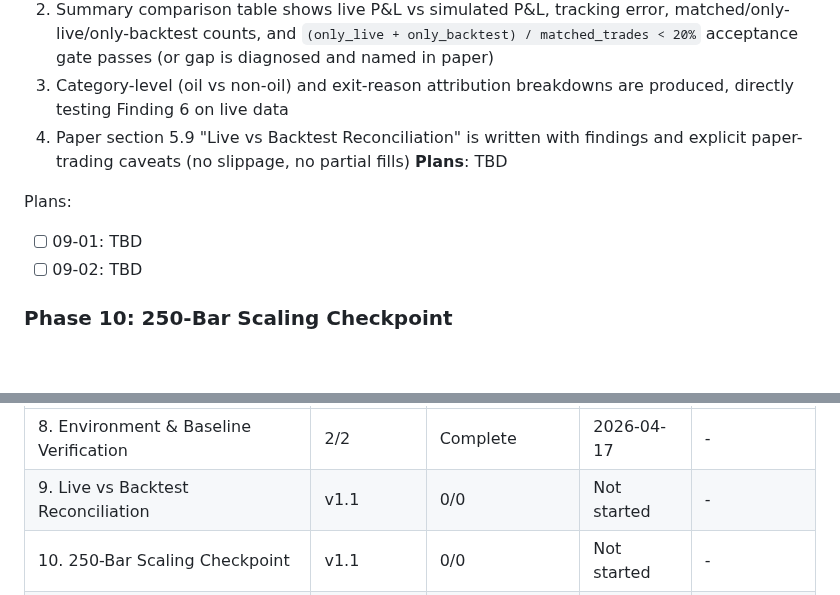
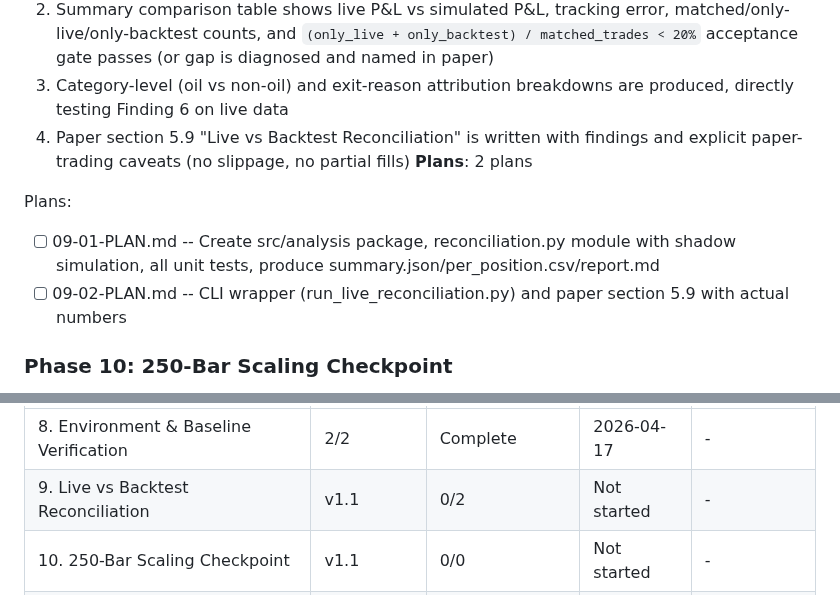
Before and after one commit to Iansabia/DS340-Project, a Markdown page: .planning/ROADMAP.md, 2 parts joined by grey strips. Drawn GitHub-style; blank space fills up the shorter version.

Commit message:
docs(09): create phase 9 live vs backtest reconciliation plans
Two-wave plan: wave 1 builds src/analysis/reconciliation.py with 8 unit
tests and produces summary.json/per_position.csv/report.md from 2530 live
positions; wave 2 wraps in CLI and writes paper section 5.9 with actual numbers.

Co-Authored-By: Claude Sonnet 4.6 <noreply@anthropic.com>

```diff
--- a/.planning/ROADMAP.md
+++ b/.planning/ROADMAP.md
@@ -120,11 +120,11 @@ Plans:
   2. Summary comparison table shows live P&L vs simulated P&L, tracking error, matched/only-live/only-backtest counts, and `(only_live + only_backtest) / matched_trades < 20%` acceptance gate passes (or gap is diagnosed and named in paper)
   3. Category-level (oil vs non-oil) and exit-reason attribution breakdowns are produced, directly testing Finding 6 on live data
   4. Paper section 5.9 "Live vs Backtest Reconciliation" is written with findings and explicit paper-trading caveats (no slippage, no partial fills)
-**Plans**: TBD
+**Plans**: 2 plans
 
 Plans:
-- [ ] 09-01: TBD
-- [ ] 09-02: TBD
+- [ ] 09-01-PLAN.md -- Create src/analysis package, reconciliation.py module with shadow simulation, all unit tests, produce summary.json/per_position.csv/report.md
+- [ ] 09-02-PLAN.md -- CLI wrapper (run_live_reconciliation.py) and paper section 5.9 with actual numbers
 
 ### Phase 10: 250-Bar Scaling Checkpoint
 **Goal**: The third scale point (250 bars/pair) fills Table 5 and either confirms ranking invariance across 5x data growth or documents a ranking shift
@@ -222,7 +222,7 @@ Phase 8 --+---> Phase 10 (250-bar wait, passive)
 | Phase | Milestone | Plans Complete | Status | Completed |
 |-------|-----------|----------------|--------|-----------|
 | 8. Environment & Baseline Verification | 2/2 | Complete   | 2026-04-17 | - |
-| 9. Live vs Backtest Reconciliation | v1.1 | 0/0 | Not started | - |
+| 9. Live vs Backtest Reconciliation | v1.1 | 0/2 | Not started | - |
 | 10. 250-Bar Scaling Checkpoint | v1.1 | 0/0 | Not started | - |
 | 11. TFT Training | v1.1 | 0/0 | Not started | - |
 | 12. Feature Ablation | v1.1 | 0/0 | Not started | - |
```
Also changed, not shown: 2 other files.
